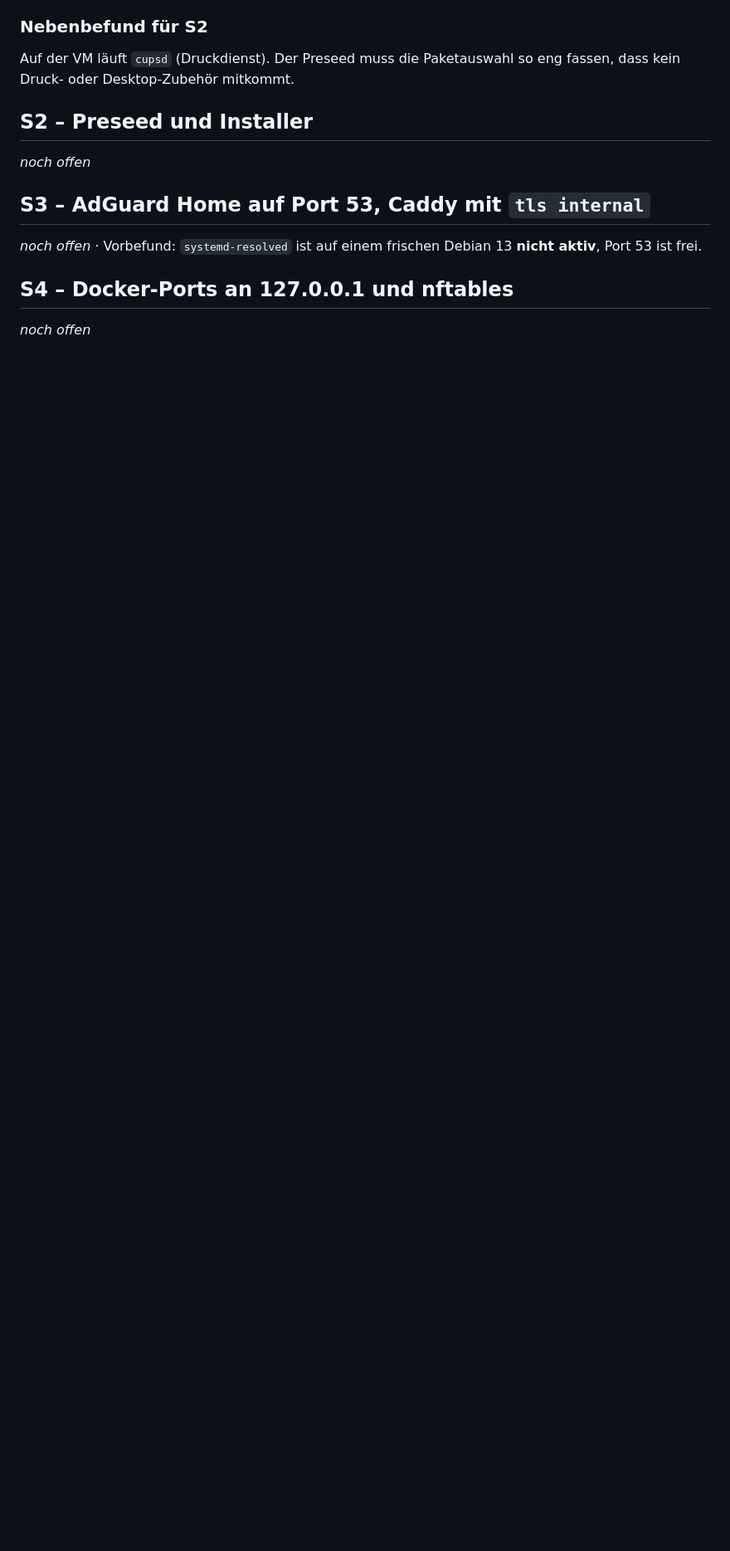
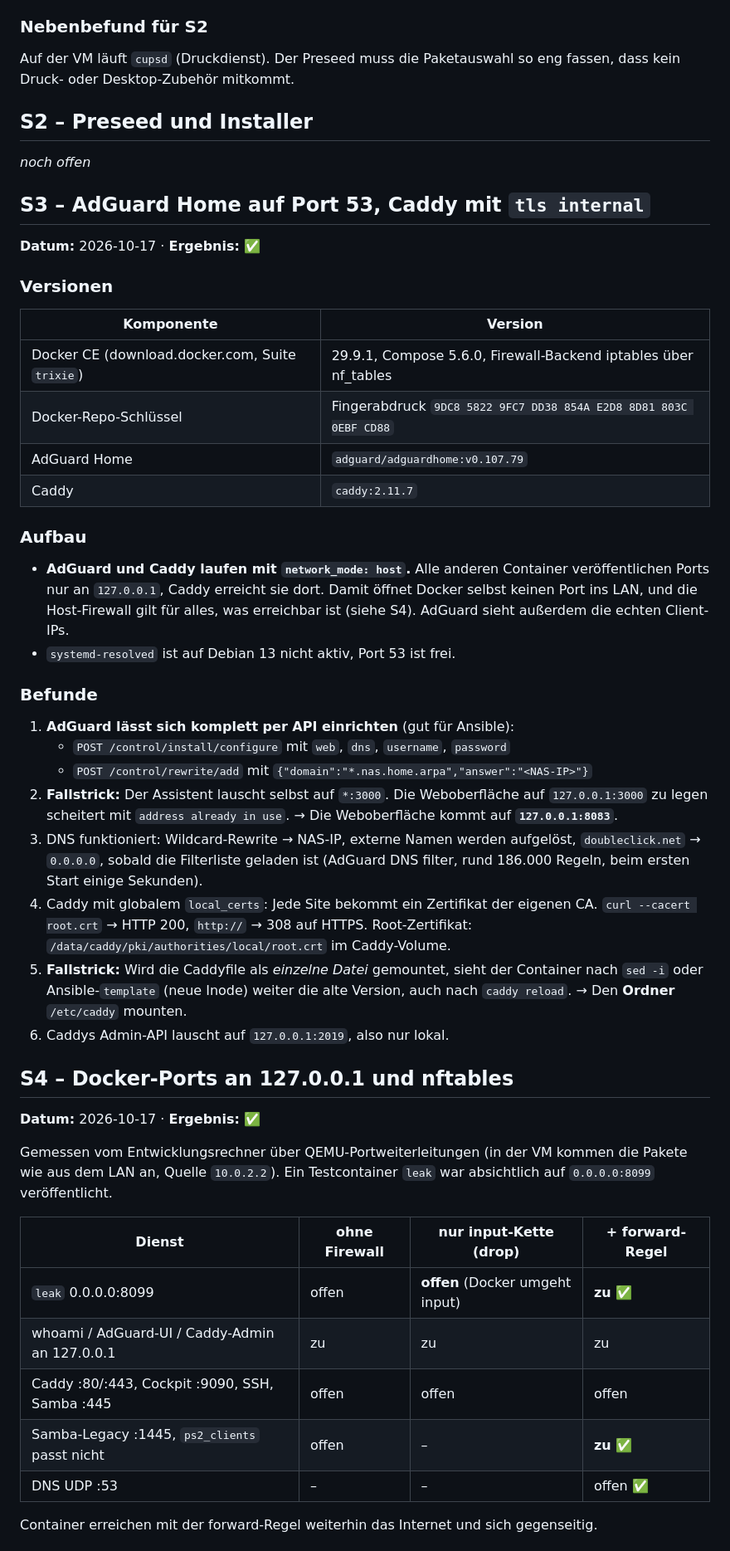
Before and after one commit to D-A-W-N/homeserver, a Markdown page: docs/spikes.md, the part around one of its changes. Shown at 83% size. Drawn GitHub-style; blank space fills up the shorter version.

```diff
--- a/docs/spikes.md
+++ b/docs/spikes.md
@@ -142,8 +143,46 @@ Auf der VM läuft `cupsd` (Druckdienst). Der Preseed muss die Paketauswahl so en
 
 ## S3 – AdGuard Home auf Port 53, Caddy mit `tls internal`
 
-*noch offen* · Vorbefund: `systemd-resolved` ist auf einem frischen Debian 13 **nicht aktiv**, Port 53 ist frei.
+**Datum:** 2026-10-17 · **Ergebnis:** ✅
+
+### Versionen
+
+| Komponente | Version |
+|---|---|
+| Docker CE (download.docker.com, Suite `trixie`) | 29.9.1, Compose 5.6.0, Firewall-Backend iptables über nf_tables |
+| Docker-Repo-Schlüssel | Fingerabdruck `9DC8 5822 9FC7 DD38 854A E2D8 8D81 803C 0EBF CD88` |
+| AdGuard Home | `adguard/adguardhome:v0.107.79` |
+| Caddy | `caddy:2.11.7` |
+
+### Aufbau
+
+- **AdGuard und Caddy laufen mit `network_mode: host`.** Alle anderen Container veröffentlichen Ports nur an `127.0.0.1`, Caddy erreicht sie dort. Damit öffnet Docker selbst keinen Port ins LAN, und die Host-Firewall gilt für alles, was erreichbar ist (siehe S4). AdGuard sieht außerdem die echten Client-IPs.
+- `systemd-resolved` ist auf Debian 13 nicht aktiv, Port 53 ist frei.
+
+### Befunde
+
+1. **AdGuard lässt sich komplett per API einrichten** (gut für Ansible):
+   - `POST /control/install/configure` mit `web`, `dns`, `username`, `password`
+   - `POST /control/rewrite/add` mit `{"domain":"*.nas.home.arpa","answer":"<NAS-IP>"}`
+2. **Fallstrick:** Der Assistent lauscht selbst auf `*:3000`. Die Weboberfläche auf `127.0.0.1:3000` zu legen scheitert mit `address already in use`. → Die Weboberfläche kommt auf **`127.0.0.1:8083`**.
+3. DNS funktioniert: Wildcard-Rewrite → NAS-IP, externe Namen werden aufgelöst, `doubleclick.net` → `0.0.0.0`, sobald die Filterliste geladen ist (AdGuard DNS filter, rund 186.000 Regeln, beim ersten Start einige Sekunden).
+4. Caddy mit globalem `local_certs`: Jede Site bekommt ein Zertifikat der eigenen CA. `curl --cacert root.crt` → HTTP 200, `http://` → 308 auf HTTPS. Root-Zertifikat: `/data/caddy/pki/authorities/local/root.crt` im Caddy-Volume.
+5. **Fallstrick:** Wird die Caddyfile als *einzelne Datei* gemountet, sieht der Container nach `sed -i` oder Ansible-`template` (neue Inode) weiter die alte Version, auch nach `caddy reload`. → Den **Ordner** `/etc/caddy` mounten.
+6. Caddys Admin-API lauscht auf `127.0.0.1:2019`, also nur lokal.
 
 ## S4 – Docker-Ports an 127.0.0.1 und nftables
 
-*noch offen*
+**Datum:** 2026-10-17 · **Ergebnis:** ✅
+
+Gemessen vom Entwicklungsrechner über QEMU-Portweiterleitungen (in der VM kommen die Pakete wie aus dem LAN an, Quelle `10.0.2.2`). Ein Testcontainer `leak` war absichtlich auf `0.0.0.0:8099` veröffentlicht.
+
+| Dienst | ohne Firewall | nur input-Kette (drop) | + forward-Regel |
+|---|---|---|---|
+| `leak` 0.0.0.0:8099 | offen | **offen** (Docker umgeht input) | **zu** ✅ |
+| whoami / AdGuard-UI / Caddy-Admin an 127.0.0.1 | zu | zu | zu |
+| Caddy :80/:443, Cockpit :9090, SSH, Samba :445 | offen | offen | offen |
+| Samba-Legacy :1445, `ps2_clients` passt nicht | offen | – | **zu** ✅ |
+| DNS UDP :53 | – | – | offen ✅ |
+
+Container erreichen mit der forward-Regel weiterhin das Internet und sich gegenseitig.
+
```
Also changed, not shown: other parts of docs/spikes.md (+46 -1 lines), docs/PLAN.md (+6 -5 lines).
